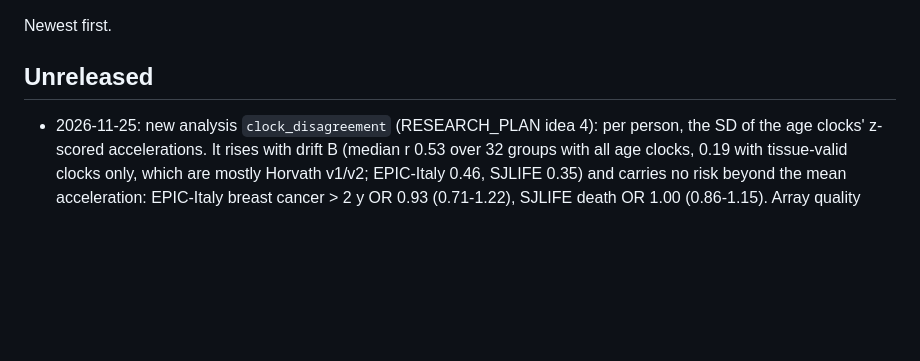
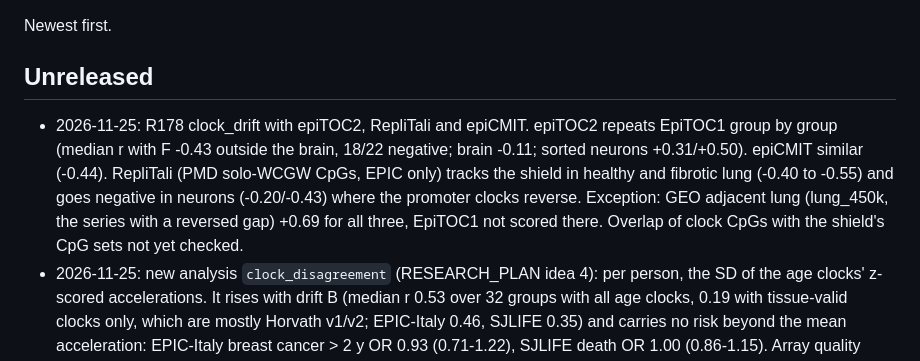
Before and after one commit to longevity-genie/entropy-age, a Markdown page: docs/CHANGELOG.md, the part around the change. Rendered like a GitHub page; blank space fills up the shorter version.

Commit message:
R178: epiTOC2, RepliTali, epiCMIT against the per-person shield
Seat: entropy-age/lead
Co-Authored-By: Claude Opus 5.5 <noreply@anthropic.com>

```diff
--- a/docs/CHANGELOG.md
+++ b/docs/CHANGELOG.md
@@ -4,6 +4,7 @@ Newest first.
 
 ## Unreleased
 
+- 2026-11-25: R178 clock_drift with epiTOC2, RepliTali and epiCMIT. epiTOC2 repeats EpiTOC1 group by group (median r with F -0.43 outside the brain, 18/22 negative; brain -0.11; sorted neurons +0.31/+0.50). epiCMIT similar (-0.44). RepliTali (PMD solo-WCGW CpGs, EPIC only) tracks the shield in healthy and fibrotic lung (-0.40 to -0.55) and goes negative in neurons (-0.20/-0.43) where the promoter clocks reverse. Exception: GEO adjacent lung (lung_450k, the series with a reversed gap) +0.69 for all three, EpiTOC1 not scored there. Overlap of clock CpGs with the shield's CpG sets not yet checked.
 - 2026-11-25: new analysis `clock_disagreement` (RESEARCH_PLAN idea 4): per person, the SD of the age clocks' z-scored accelerations. It rises with drift B (median r 0.53 over 32 groups with all age clocks, 0.19 with tissue-valid clocks only, which are mostly Horvath v1/v2; EPIC-Italy 0.46, SJLIFE 0.35) and carries no risk beyond the mean acceleration: EPIC-Italy breast cancer > 2 y OR 0.93 (0.71-1.22), SJLIFE death OR 1.00 (0.86-1.15). Array quality partly confounds the B link in EPIC-Italy (partial r 0.36 after quality, cells and mean acceleration; ad hoc, not in the module).
 - 2026-11-25: clocks_biolearn.py wrote its per-clock coverage summary next to the temporary output (`*_clocks_panel.csv.tmp`), never renamed; it now names it after the final file. Existing summaries renamed.
 - 2026-11-25: new analysis `clock_preprocessing` (RESEARCH_PLAN idea 5): every clock on the masked rebuild and on the clock track, same arrays, 46 series. Median r 0.999; lowest BodyFatMcCartney 0.92, DunedinPACE 0.97; largest shifts StocP 0.87 SD, Bohlin 0.67 SD, Horvathv1 0.28 SD (3.1 y); every one-track-only clock passes on the unmasked track (DunedinPACE fails masked in 28 series, Hannum and EpiTOC1 in 17). GrimAge not comparable yet (masked track never scored it).
```
Also changed, not shown: docs/figures/clock_drift.png, 1 other file.
